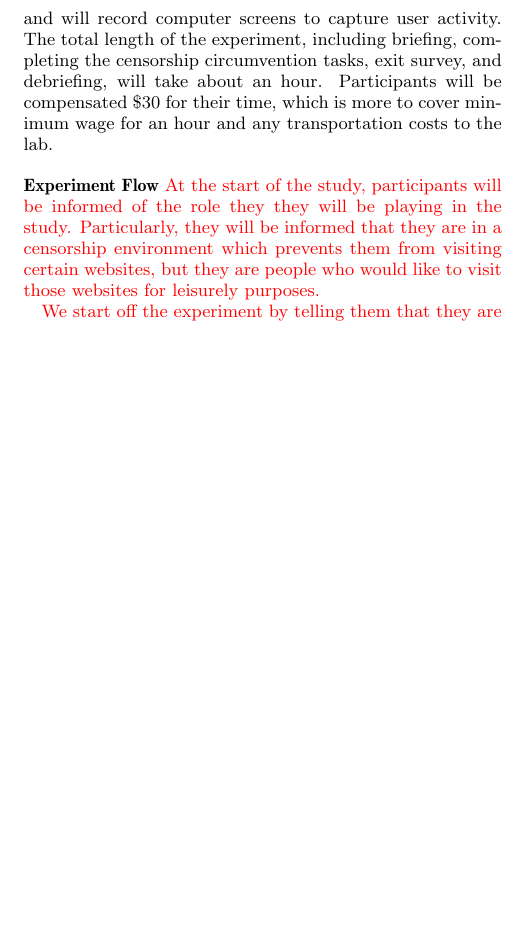
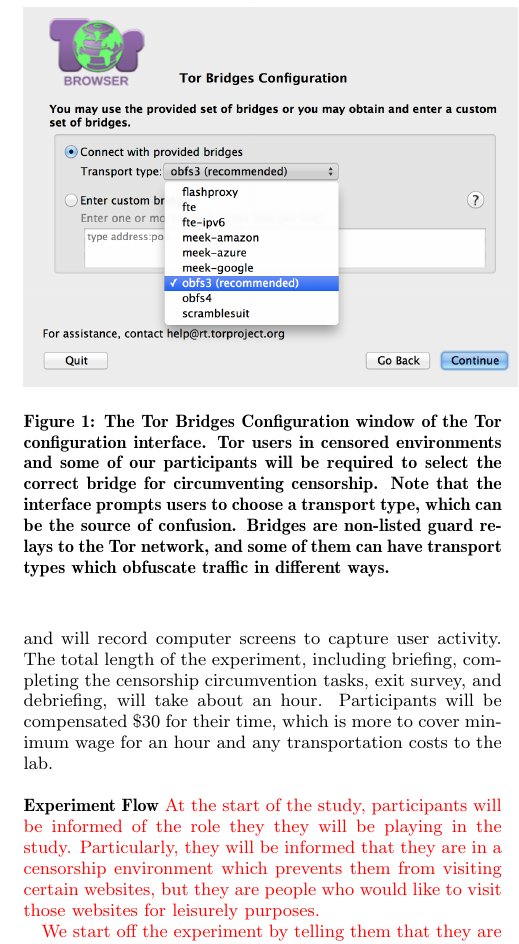
Before and after one commit to lindanlee/PETS2017-paper, a LaTeX document (paper/circumvention-experiment.tex): part of one column of page 2 of 3, cut at the place of the change, the shorter picture padded with empty space. Compiled offline with pdfLaTeX.

Commit message:
added the configuration dialog figure

```diff
--- a/paper/circumvention-experiment.tex
+++ b/paper/circumvention-experiment.tex
@@ -111,6 +111,13 @@
 
 %improve what is below:
 For users to circumvent censorship in their resident countries, they will need to configure Tor to set up a proxy, bridge, or both. There is a configuration wizard to help guide users through setting up their connection, but our hypothesis is that the average user will not easily be able to configure Tor correctly in these adverse settings, as they require the user to provide IP addresses of proxies or bridges to use. The goal of our experiment is to see how successful users are at carrying out common browsing tasks in an adversarial setting using Tor.}\\
+
+\begin{figure}[t]
+  \centering
+    \includegraphics[width=0.5\textwidth]{configuration-screenshot.png}
+    \caption{The Tor Bridges Configuration window of the Tor configuration interface. Tor users in censored environments and some of our participants will be required to select the correct bridge for circumventing censorship. Note that the interface prompts users to choose a transport type, which can be the source of confusion. Bridges are non-listed guard relays to the Tor network, and some of them can have transport types which obfuscate traffic in different ways.}
+\end{figure}
+
 
 \noindent {\bfseries Experiment Logistics}
 The IRB protocol to run this user study has been approved (2014-12-6995).
```
